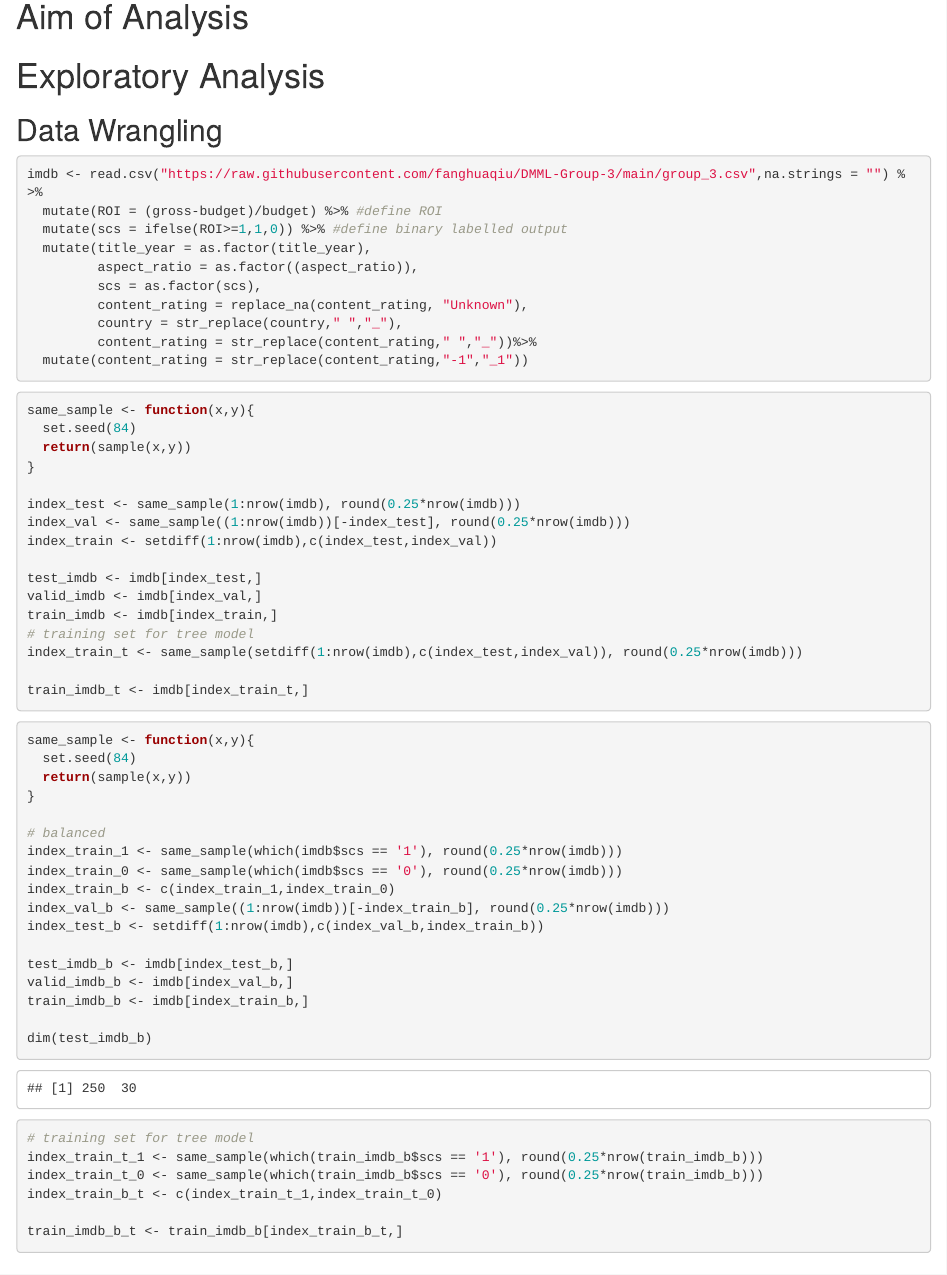
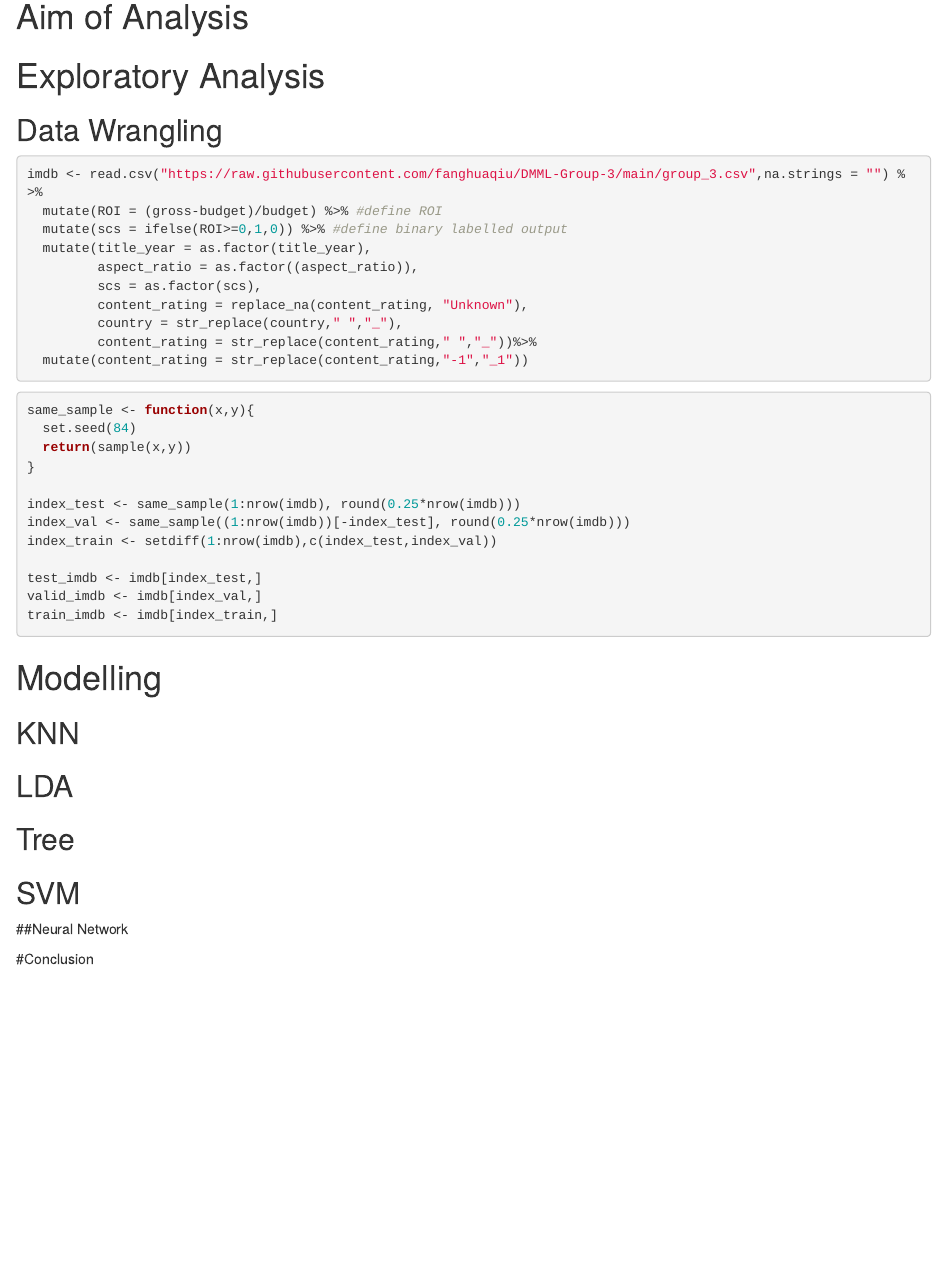
Before and after one commit to fanghuaqiu/DMML-Group-3, an R Markdown document (Group_3_Analysis.Rmd): the page in a window 1100 px wide, from 140 px down. Rendered offline with R 4.5, knitr and Pandoc, with nearby package versions.

Commit message:
update scs

````diff
--- a/Group_3_Analysis.Rmd
+++ b/Group_3_Analysis.Rmd
@@ -23,7 +23,7 @@ library(stringr)
 ```{r Binary output label}
 imdb <- read.csv("https://raw.githubusercontent.com/fanghuaqiu/DMML-Group-3/main/group_3.csv",na.strings = "") %>%
   mutate(ROI = (gross-budget)/budget) %>% #define ROI
-  mutate(scs = ifelse(ROI>=1,1,0)) %>% #define binary labelled output
+  mutate(scs = ifelse(ROI>=0,1,0)) %>% #define binary labelled output
   mutate(title_year = as.factor(title_year),
          aspect_ratio = as.factor((aspect_ratio)),
          scs = as.factor(scs),
@@ -48,37 +48,9 @@ index_train <- setdiff(1:nrow(imdb),c(index_test,index_val))
 test_imdb <- imdb[index_test,]
 valid_imdb <- imdb[index_val,]
 train_imdb <- imdb[index_train,]
-# training set for tree model
-index_train_t <- same_sample(setdiff(1:nrow(imdb),c(index_test,index_val)), round(0.25*nrow(imdb)))
-
-train_imdb_t <- imdb[index_train_t,]
 ```
 
-```{r balanced sets}
-same_sample <- function(x,y){
-  set.seed(84)
-  return(sample(x,y))
-}
 
-# balanced
-index_train_1 <- same_sample(which(imdb$scs == '1'), round(0.25*nrow(imdb)))
-index_train_0 <- same_sample(which(imdb$scs == '0'), round(0.25*nrow(imdb)))
-index_train_b <- c(index_train_1,index_train_0)
-index_val_b <- same_sample((1:nrow(imdb))[-index_train_b], round(0.25*nrow(imdb)))
-index_test_b <- setdiff(1:nrow(imdb),c(index_val_b,index_train_b))
-
-test_imdb_b <- imdb[index_test_b,]
-valid_imdb_b <- imdb[index_val_b,]
-train_imdb_b <- imdb[index_train_b,]
-
-dim(test_imdb_b)
-# training set for tree model
-index_train_t_1 <- same_sample(which(train_imdb_b$scs == '1'), round(0.25*nrow(train_imdb_b)))
-index_train_t_0 <- same_sample(which(train_imdb_b$scs == '0'), round(0.25*nrow(train_imdb_b)))
-index_train_b_t <- c(index_train_t_1,index_train_t_0)
-
-train_imdb_b_t <- train_imdb_b[index_train_b_t,]
-```
 
 
 
````
